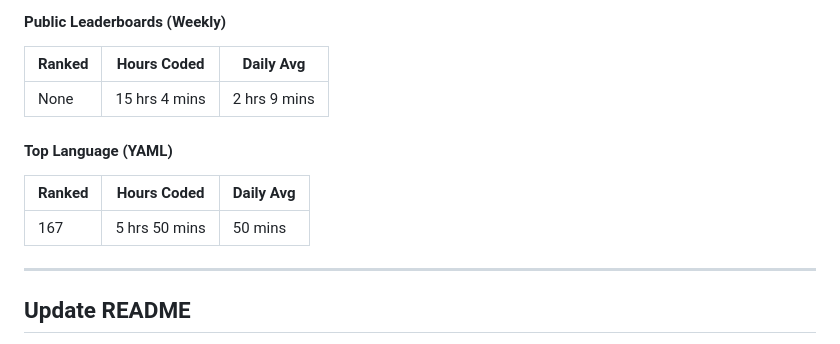
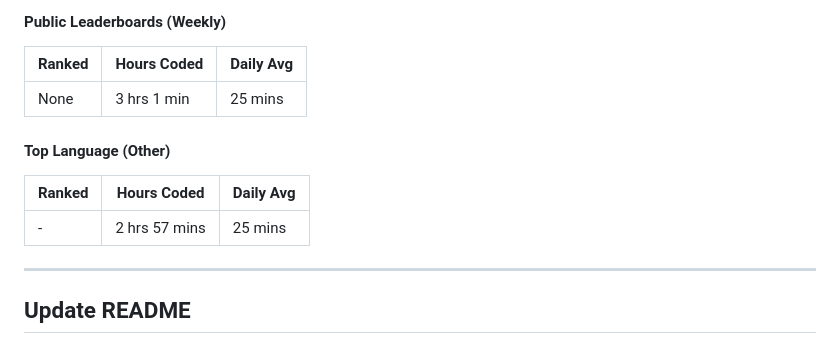
Before and after one commit to Nicconike/Wakatime-Leaderboards, a Markdown page: README.md, the part around the change. GitHub-like rendering.

Commit message:
chore: Update Wakatime Leaderboards

```diff
--- a/README.md
+++ b/README.md
@@ -33,13 +33,13 @@
 
 | Ranked | Hours Coded | Daily Avg |
 | ------ | ----------- | --------- |
-| None | 15 hrs 4 mins | 2 hrs 9 mins |
+| None | 3 hrs 1 min | 25 mins |
 
-#### Top Language (YAML)
+#### Top Language (Other)
 
 | Ranked | Hours Coded | Daily Avg |
 | ------ | ----------- | --------- |
-| 167 | 5 hrs 50 mins | 50 mins |
+| - | 2 hrs 57 mins | 25 mins |
 
 
 <!-- Wakatime-End -->
```
